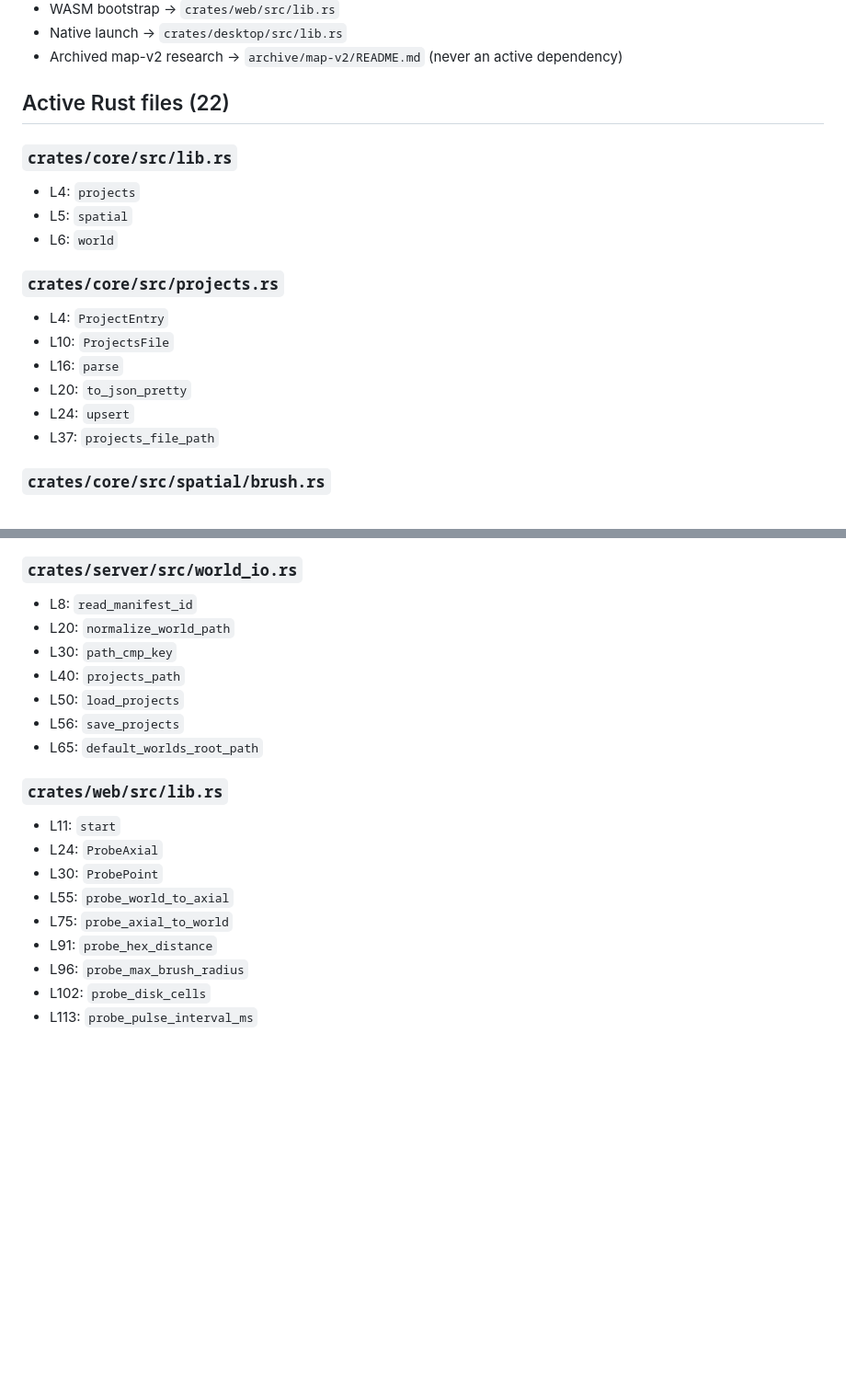
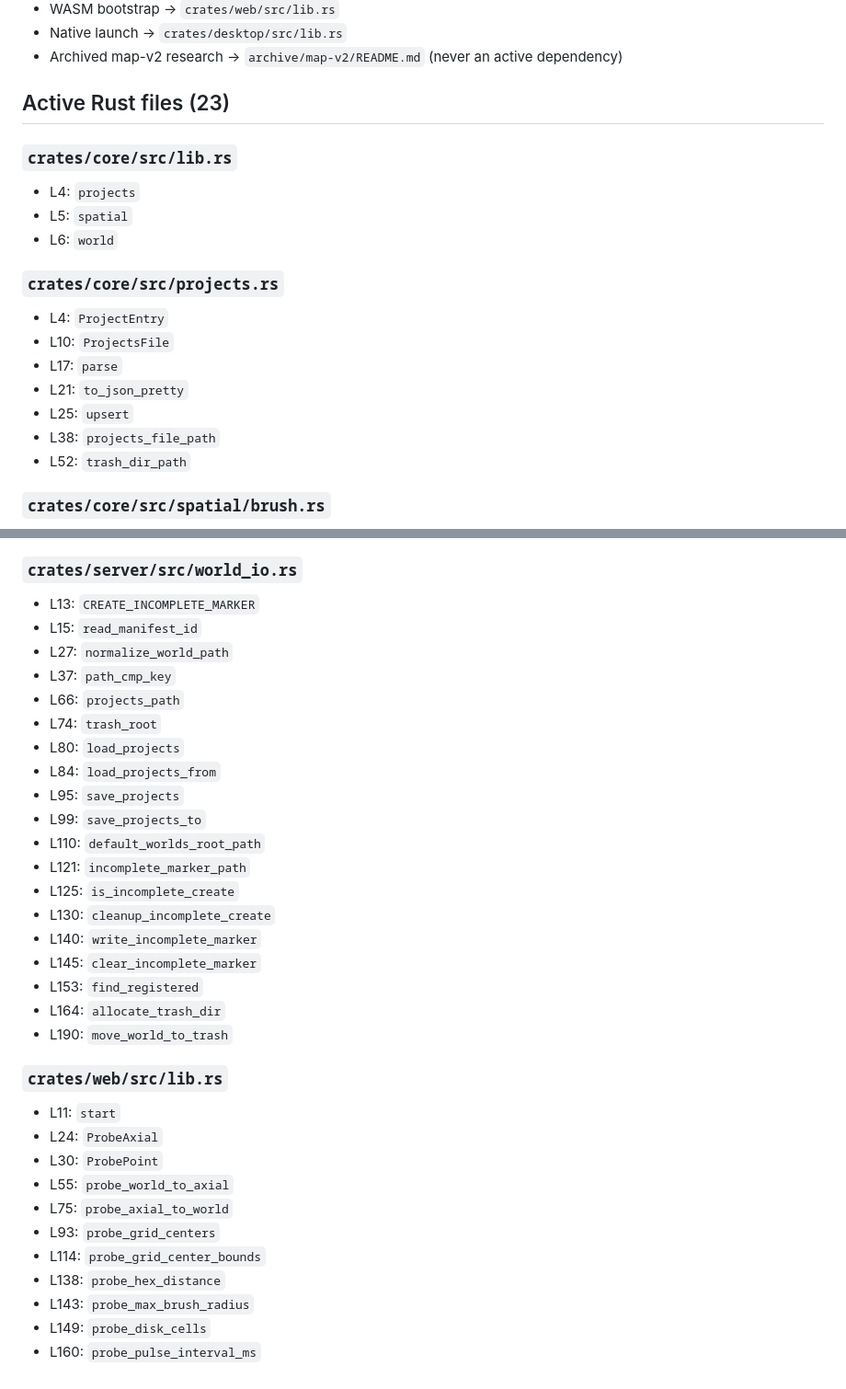
Before and after one commit to plutork/MAPKEEPER, a Markdown page: docs/CODEMAP.md, 2 parts joined by grey strips. Shown at 92% size. Rendered like a GitHub page; blank space fills up the shorter version.

```diff
--- a/docs/CODEMAP.md
+++ b/docs/CODEMAP.md
@@ -11,7 +11,7 @@ _Auto-generated by `scripts/gen_codemap.py`. Active shell only; `archive/map-v2`
 - Native launch -> `crates/desktop/src/lib.rs`
 - Archived map-v2 research -> `archive/map-v2/README.md` (never an active dependency)
 
-## Active Rust files (22)
+## Active Rust files (23)
 
 ### `crates/core/src/lib.rs`
 - L4: `projects`
@@ -21,10 +21,11 @@ _Auto-generated by `scripts/gen_codemap.py`. Active shell only; `archive/map-v2`
 ### `crates/core/src/projects.rs`
 - L4: `ProjectEntry`
 - L10: `ProjectsFile`
-- L16: `parse`
-- L20: `to_json_pretty`
-- L24: `upsert`
-- L37: `projects_file_path`
+- L17: `parse`
+- L21: `to_json_pretty`
+- L25: `upsert`
+- L38: `projects_file_path`
+- L52: `trash_dir_path`
 
 ### `crates/core/src/spatial/brush.rs`
 - L7: `BRUSH_RADIUS_PERF_CAP`
@@ -161,12 +169,24 @@ _Auto-generated by `scripts/gen_codemap.py`. Active shell only; `archive/map-v2`
 
 ### `crates/server/src/world_io.rs`
-- L8: `read_manifest_id`
-- L20: `normalize_world_path`
-- L30: `path_cmp_key`
-- L40: `projects_path`
-- L50: `load_projects`
-- L56: `save_projects`
-- L65: `default_worlds_root_path`
+- L13: `CREATE_INCOMPLETE_MARKER`
+- L15: `read_manifest_id`
+- L27: `normalize_world_path`
+- L37: `path_cmp_key`
+- L66: `projects_path`
+- L74: `trash_root`
+- L80: `load_projects`
+- L84: `load_projects_from`
+- L95: `save_projects`
+- L99: `save_projects_to`
+- L110: `default_worlds_root_path`
+- L121: `incomplete_marker_path`
+- L125: `is_incomplete_create`
+- L130: `cleanup_incomplete_create`
+- L140: `write_incomplete_marker`
+- L145: `clear_incomplete_marker`
+- L153: `find_registered`
+- L164: `allocate_trash_dir`
+- L190: `move_world_to_trash`
 
 ### `crates/web/src/lib.rs`
 - L11: `start`
@@ -174,7 +194,9 @@ _Auto-generated by `scripts/gen_codemap.py`. Active shell only; `archive/map-v2`
 - L30: `ProbePoint`
 - L55: `probe_world_to_axial`
 - L75: `probe_axial_to_world`
-- L91: `probe_hex_distance`
-- L96: `probe_max_brush_radius`
-- L102: `probe_disk_cells`
-- L113: `probe_pulse_interval_ms`
+- L93: `probe_grid_centers`
+- L114: `probe_grid_center_bounds`
+- L138: `probe_hex_distance`
+- L143: `probe_max_brush_radius`
+- L149: `probe_disk_cells`
+- L160: `probe_pulse_interval_ms`
```
Also changed, not shown: other parts of docs/CODEMAP.md (+24 -17 lines).
